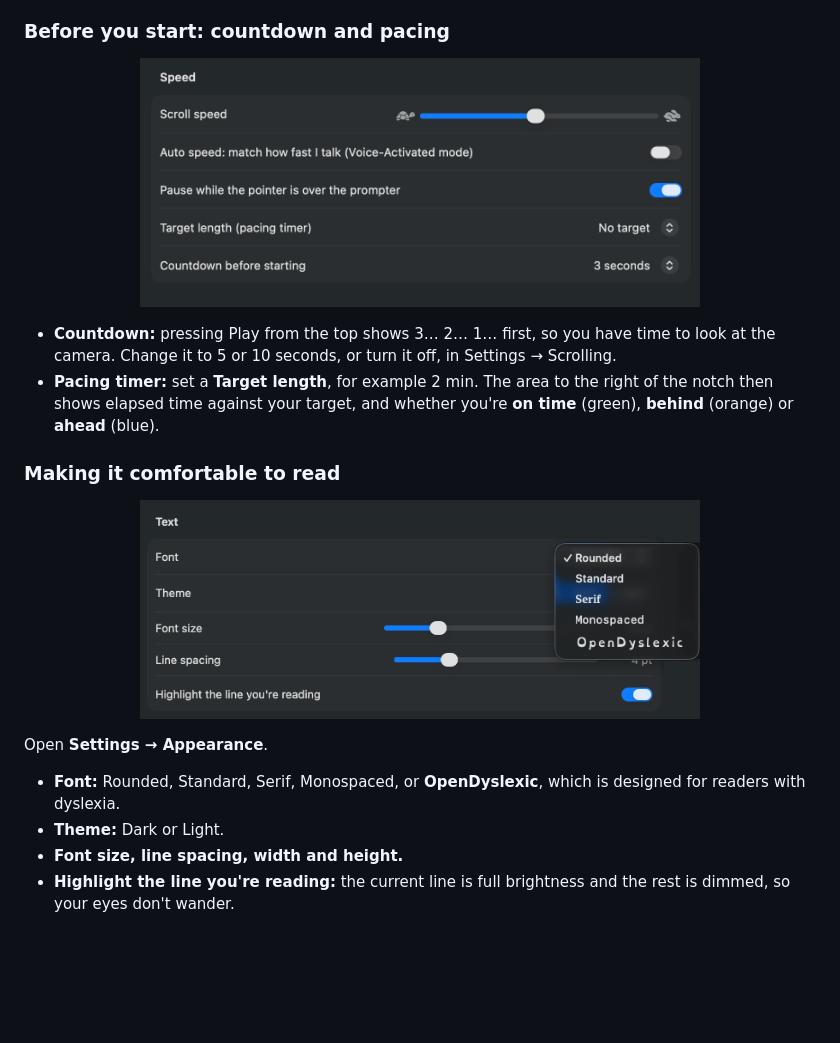
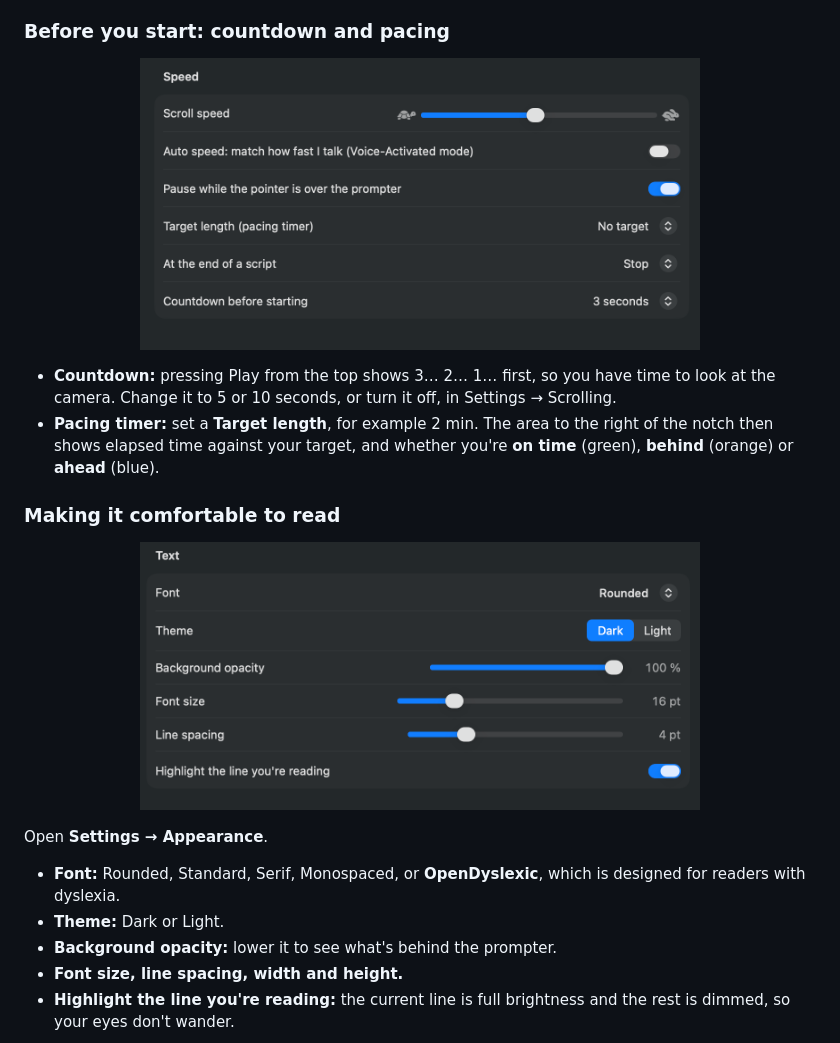
Before and after one commit to Amna29Mubashar/PeekPrompt, a Markdown page: README.md, the part around one of its changes. GitHub-like rendering; pictures changed too: docs/screens/fonts.png (deleted), docs/screens/speed.png, docs/screens/text.png (added); blank space fills up the shorter version.

Commit message:
Update README screenshots for the new settings
Co-Authored-By: Claude Opus 5.5 <noreply@anthropic.com>
Claude-Session: https://claude.ai/code/session_01GWGuEuW93vTQcLQMLteSPz

```diff
--- a/README.md
+++ b/README.md
@@ -101,11 +103,12 @@ In **Settings → Scrolling → Presenting & practice**:
 - **Pacing timer:** set a **Target length**, for example 2 min. The area to the right of the notch then shows elapsed time against your target, and whether you're **on time** (green), **behind** (orange) or **ahead** (blue).
 
 ### Making it comfortable to read
-<p align="center"><img src="docs/screens/fonts.png" width="560" alt="Font menu showing Rounded, Standard, Serif, Monospaced and OpenDyslexic"></p>
+<p align="center"><img src="docs/screens/text.png" width="560" alt="Text settings: font, theme, background opacity, font size, line spacing and reading-line highlight"></p>
 
 Open **Settings → Appearance**.
 - **Font:** Rounded, Standard, Serif, Monospaced, or **OpenDyslexic**, which is designed for readers with dyslexia.
 - **Theme:** Dark or Light.
+- **Background opacity:** lower it to see what's behind the prompter.
 - **Font size, line spacing, width and height.**
 - **Highlight the line you're reading:** the current line is full brightness and the rest is dimmed, so your eyes don't wander.
 
```
Also changed, not shown: other parts of README.md (+5 -3 lines), docs/screens/modes.png, docs/screens/presenting.png (added), docs/screens/script.png.
